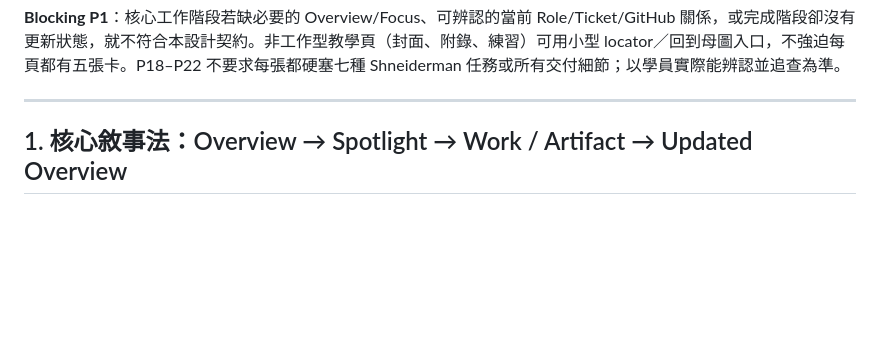
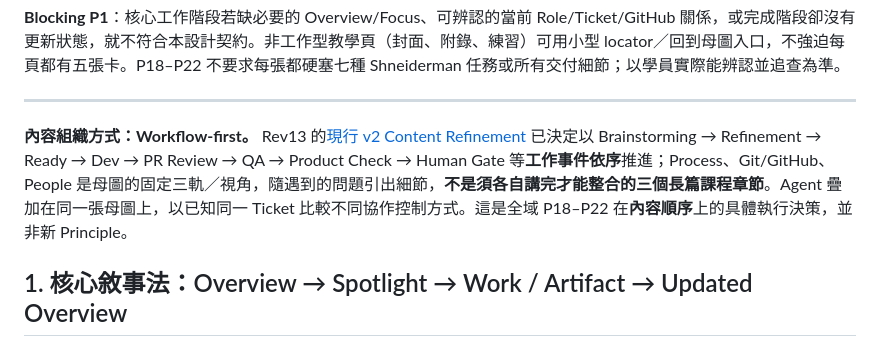
Before and after one commit to world4jason/Agent-101-deck, a Markdown page: docs/rev13-visual-narrative-contract.md, the part around the change. GitHub-like rendering; blank space fills up the shorter version.

Commit message:
docs(rev13): clarify stage-first storytelling binding without altering global principles

```diff
--- a/docs/rev13-visual-narrative-contract.md
+++ b/docs/rev13-visual-narrative-contract.md
@@ -26,6 +26,8 @@
 **Blocking P1**：核心工作階段若缺必要的 Overview/Focus、可辨認的當前 Role/Ticket/GitHub 關係，或完成階段卻沒有更新狀態，就不符合本設計契約。非工作型教學頁（封面、附錄、練習）可用小型 locator／回到母圖入口，不強迫每頁都有五張卡。P18–P22 不要求每張都硬塞七種 Shneiderman 任務或所有交付細節；以學員實際能辨認並追查為準。
 
 ---
+
+**內容組織方式：Workflow-first。** Rev13 的[現行 v2 Content Refinement](rev13-workflow-first-content-refinement-v2.md) 已決定以 Brainstorming → Refinement → Ready → Dev → PR Review → QA → Product Check → Human Gate 等**工作事件依序**推進；Process、Git/GitHub、People 是母圖的固定三軌／視角，隨遇到的問題引出細節，**不是須各自講完才能整合的三個長篇課程章節**。Agent 疊加在同一張母圖上，以已知同一 Ticket 比較不同協作控制方式。這是全域 P18–P22 在**內容順序**上的具體執行決策，並非新 Principle。
 
 ## 1. 核心敘事法：Overview → Spotlight → Work / Artifact → Updated Overview
 
```
